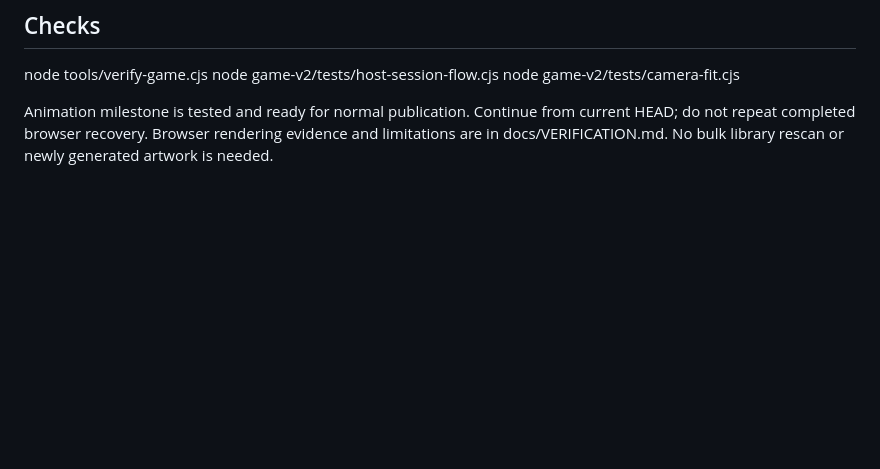
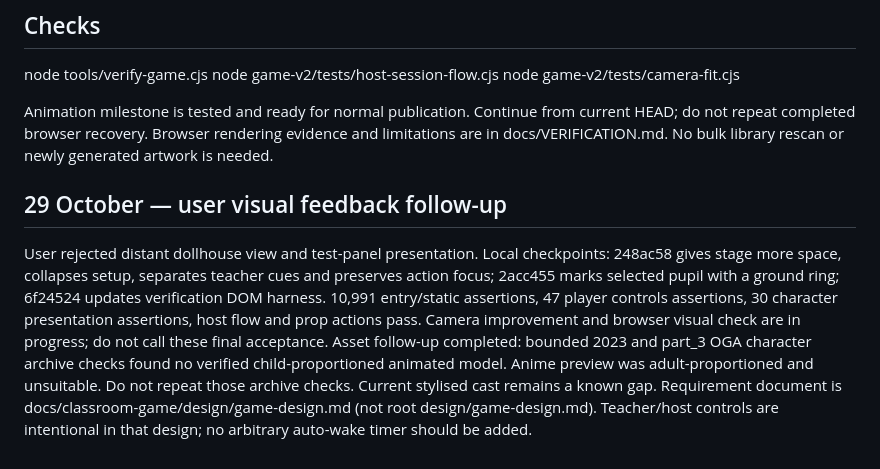
Before and after one commit to atiffhussainkhan/naughty-kid, a Markdown page: docs/RESUME.md, the part around the change. GitHub-like rendering; blank space fills up the shorter version.

Commit message:
Checkpoint visual feedback work and bounded asset search results

```diff
--- a/docs/RESUME.md
+++ b/docs/RESUME.md
@@ -29,3 +29,7 @@ node game-v2/tests/host-session-flow.cjs
 node game-v2/tests/camera-fit.cjs
 
 Animation milestone is tested and ready for normal publication. Continue from current HEAD; do not repeat completed browser recovery. Browser rendering evidence and limitations are in docs/VERIFICATION.md. No bulk library rescan or newly generated artwork is needed.
+
+## 29 October — user visual feedback follow-up
+User rejected distant dollhouse view and test-panel presentation. Local checkpoints: 248ac58 gives stage more space, collapses setup, separates teacher cues and preserves action focus; 2acc455 marks selected pupil with a ground ring; 6f24524 updates verification DOM harness. 10,991 entry/static assertions, 47 player controls assertions, 30 character presentation assertions, host flow and prop actions pass. Camera improvement and browser visual check are in progress; do not call these final acceptance.
+Asset follow-up completed: bounded 2023 and part_3 OGA character archive checks found no verified child-proportioned animated model. Anime preview was adult-proportioned and unsuitable. Do not repeat those archive checks. Current stylised cast remains a known gap. Requirement document is docs/classroom-game/design/game-design.md (not root design/game-design.md). Teacher/host controls are intentional in that design; no arbitrary auto-wake timer should be added.
```
